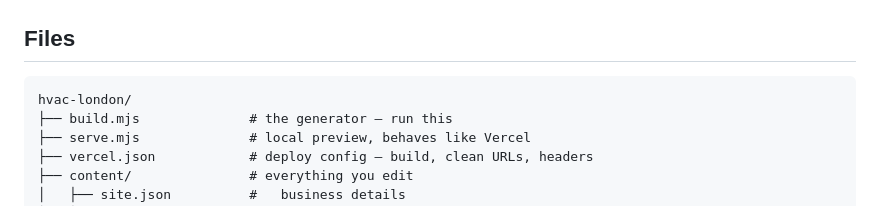
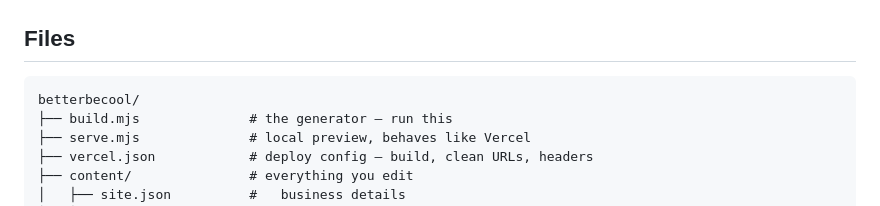
Before and after one commit to rubenpetit8-stack/Betterbecool, a Markdown page: README.md, the part around the change. Rendered like a GitHub page.

Commit message:
Fix stale directory name in the README file tree

````diff
--- a/README.md
+++ b/README.md
@@ -228,7 +228,7 @@ system already added. The "Add to my quote" buttons on the pricing cards use it.
 ## Files
 
 ```
-hvac-london/
+betterbecool/
 ├── build.mjs              # the generator — run this
 ├── serve.mjs              # local preview, behaves like Vercel
 ├── vercel.json            # deploy config — build, clean URLs, headers
````
